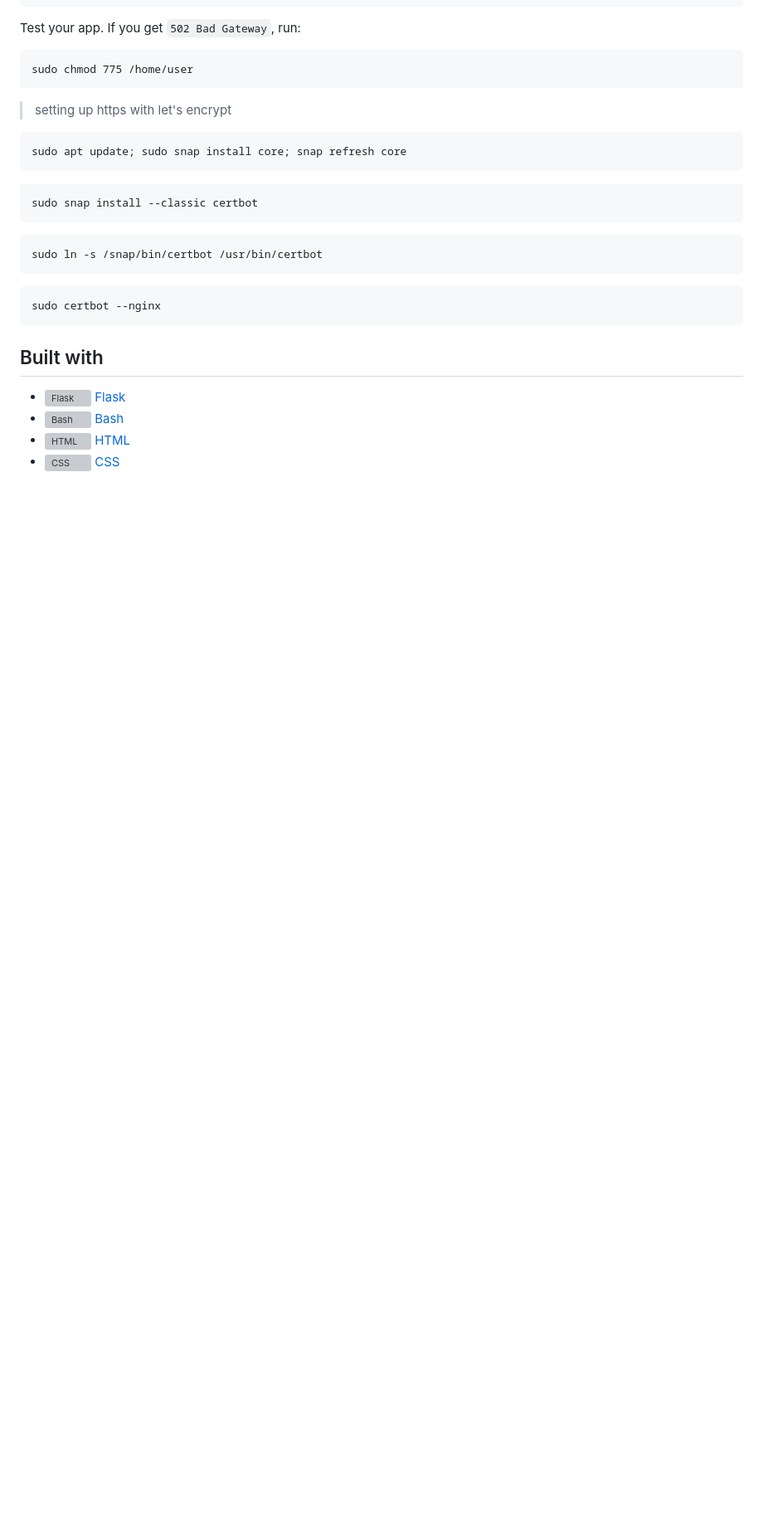
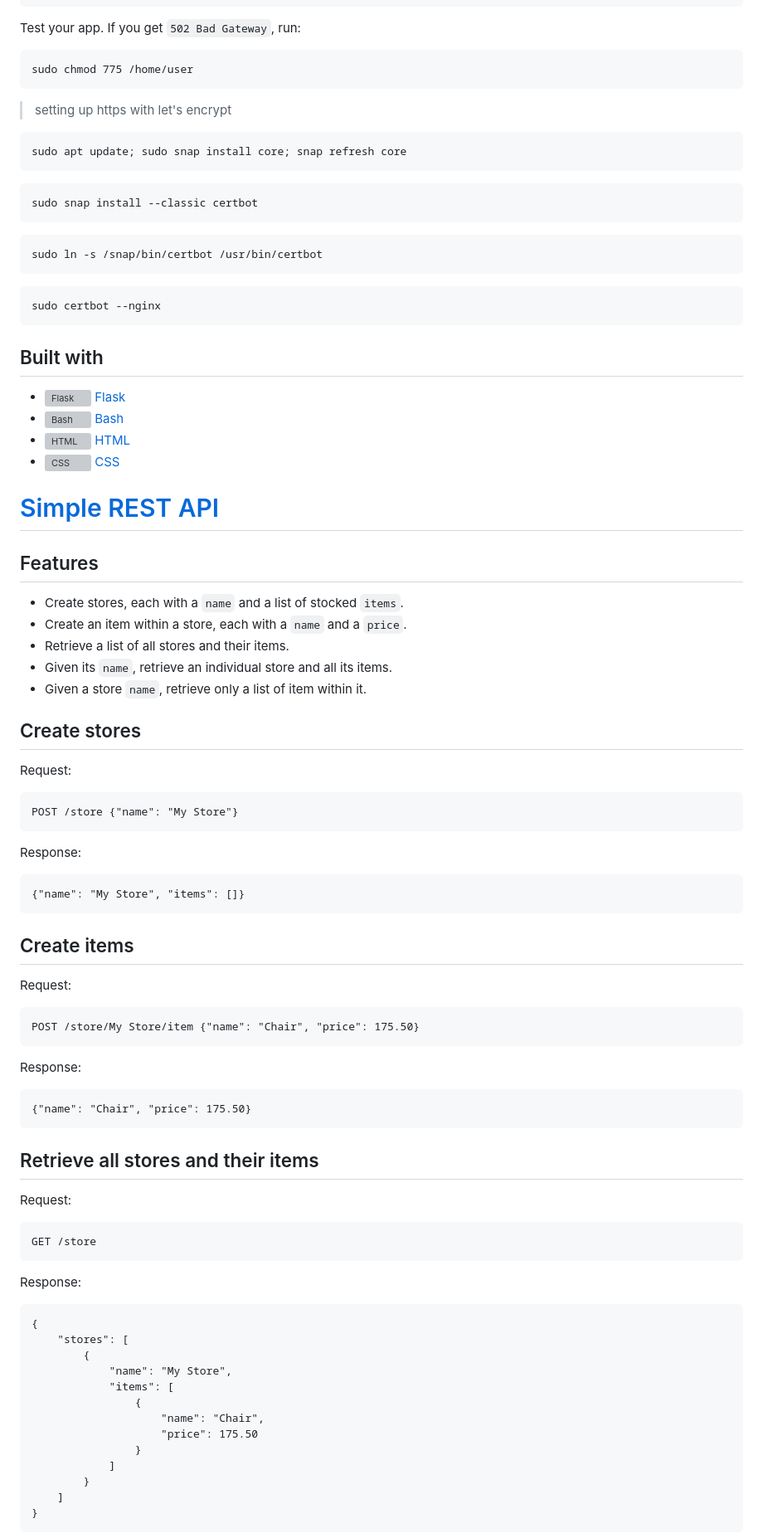
Before and after one commit to kiminzajnr/Python_Projects, a Markdown page: README.md, the part around the change printed below. Shown: that part at 83% size. Drawn GitHub-style; blank space fills up the shorter version; grey boxes are pictures that could not be loaded.

Commit message:
add api readme

````diff
--- a/README.md
+++ b/README.md
@@ -164,3 +165,59 @@ sudo certbot --nginx
 - <img src="https://www.w3.org/html/logo/downloads/HTML5_Logo_512.png" alt="HTML" width="20" height="20"/> [HTML](https://developer.mozilla.org/en-US/docs/Web/HTML)
 - <img src="https://cdn.iconscout.com/icon/free/png-512/css3-9-1175237.png" alt="CSS" width="20" height="20"/> [CSS](https://developer.mozilla.org/en-US/docs/Web/CSS)
 
+# [Simple REST API](/rest-apis-flask-python/Flask_Rest/)
+
+## Features
+
+- Create stores, each with a `name` and a list of stocked `items`.
+- Create an item within a store, each with a `name` and a `price`.
+- Retrieve a list of all stores and their items.
+- Given its `name`, retrieve an individual store and all its items.
+- Given a store `name`, retrieve only a list of item within it.
+
+## Create stores
+
+Request:
+```
+POST /store {"name": "My Store"}
+```
+
+Response:
+```
+{"name": "My Store", "items": []}
+```
+
+## Create items
+
+Request:
+```
+POST /store/My Store/item {"name": "Chair", "price": 175.50}
+```
+Response:
+```
+{"name": "Chair", "price": 175.50}
+```
+
+## Retrieve all stores and their items
+
+Request:
+```
+GET /store
+```
+Response:
+```
+{
+    "stores": [
+        {
+            "name": "My Store",
+            "items": [
+                {
+                    "name": "Chair",
+                    "price": 175.50
+                }
+            ]
+        }
+    ]
+}
+```
+
````
Also changed, not shown: other parts of README.md (+17 -1 lines).
